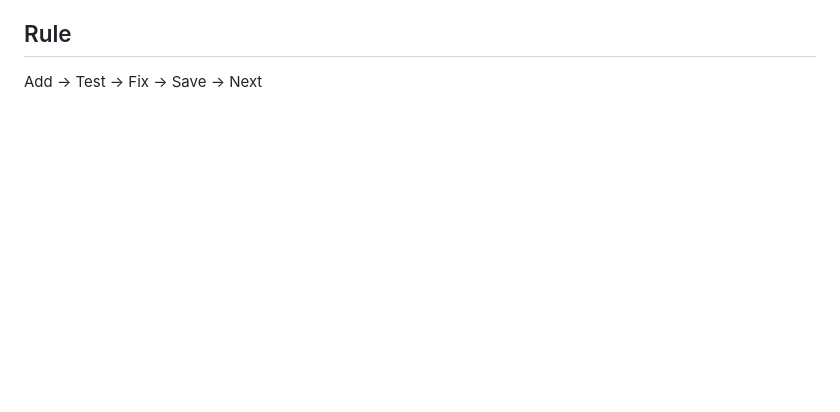
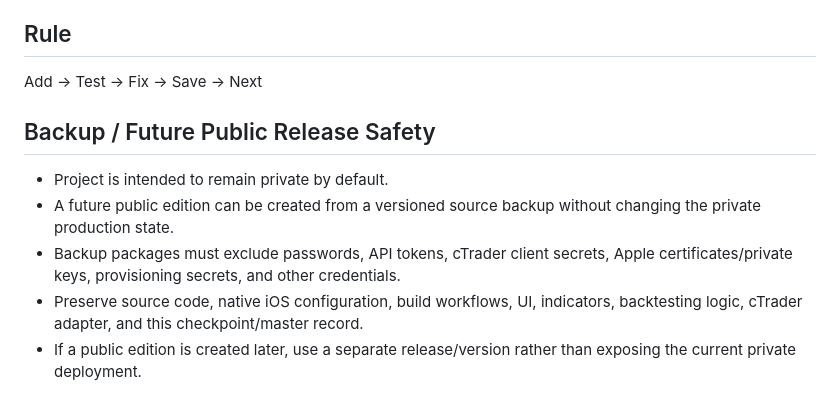
Before and after one commit to alisheraz-sudo/Rizvi-Dashboard-V5, a Markdown page: Rizvi_V5_Development_Checkpoint.md, the part around the change. Rendered like a GitHub page; blank space fills up the shorter version.

Commit message:
Document backup and future public release safety

```diff
--- a/Rizvi_V5_Development_Checkpoint.md
+++ b/Rizvi_V5_Development_Checkpoint.md
@@ -58,3 +58,11 @@
 
 ## Rule
 Add → Test → Fix → Save → Next
+
+
+## Backup / Future Public Release Safety
+- Project is intended to remain private by default.
+- A future public edition can be created from a versioned source backup without changing the private production state.
+- Backup packages must exclude passwords, API tokens, cTrader client secrets, Apple certificates/private keys, provisioning secrets, and other credentials.
+- Preserve source code, native iOS configuration, build workflows, UI, indicators, backtesting logic, cTrader adapter, and this checkpoint/master record.
+- If a public edition is created later, use a separate release/version rather than exposing the current private deployment.
```
